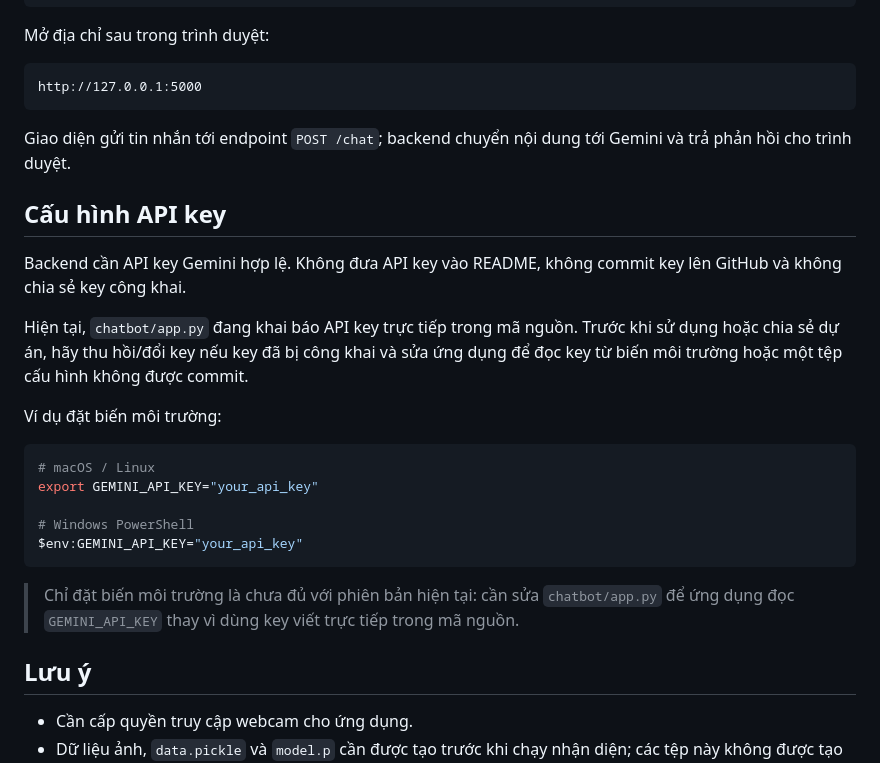
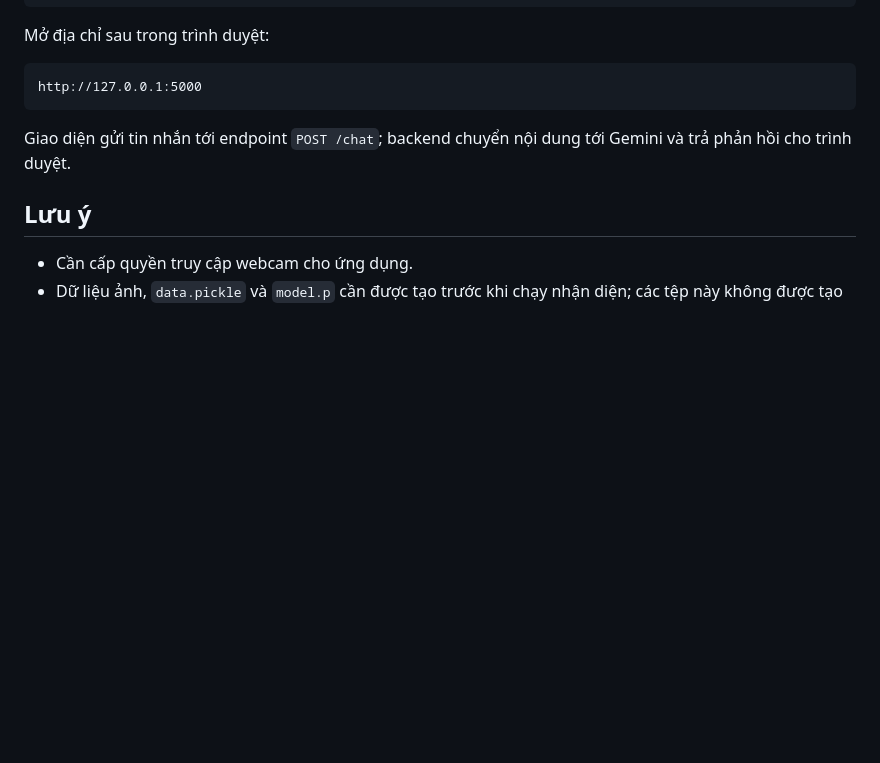
Before and after one commit to HUY1602/HMI-Sign-language-to-Chatbot, a Markdown page: README.md, the part around the change. Drawn GitHub-style; blank space fills up the shorter version.

Commit message:
Remove API key configuration section from README
Removed sensitive API key configuration instructions from README to enhance security practices.

````diff
--- a/README.md
+++ b/README.md
@@ -104,24 +104,6 @@ http://127.0.0.1:5000
 
 Giao diện gửi tin nhắn tới endpoint `POST /chat`; backend chuyển nội dung tới Gemini và trả phản hồi cho trình duyệt.
 
-## Cấu hình API key
-
-Backend cần API key Gemini hợp lệ. Không đưa API key vào README, không commit key lên GitHub và không chia sẻ key công khai.
-
-Hiện tại, `chatbot/app.py` đang khai báo API key trực tiếp trong mã nguồn. Trước khi sử dụng hoặc chia sẻ dự án, hãy thu hồi/đổi key nếu key đã bị công khai và sửa ứng dụng để đọc key từ biến môi trường hoặc một tệp cấu hình không được commit.
-
-Ví dụ đặt biến môi trường:
-
-```bash
-# macOS / Linux
-export GEMINI_API_KEY="your_api_key"
-
-# Windows PowerShell
-$env:GEMINI_API_KEY="your_api_key"
-```
-
-> Chỉ đặt biến môi trường là chưa đủ với phiên bản hiện tại: cần sửa `chatbot/app.py` để ứng dụng đọc `GEMINI_API_KEY` thay vì dùng key viết trực tiếp trong mã nguồn.
-
 ## Lưu ý
 
 - Cần cấp quyền truy cập webcam cho ứng dụng.
````
